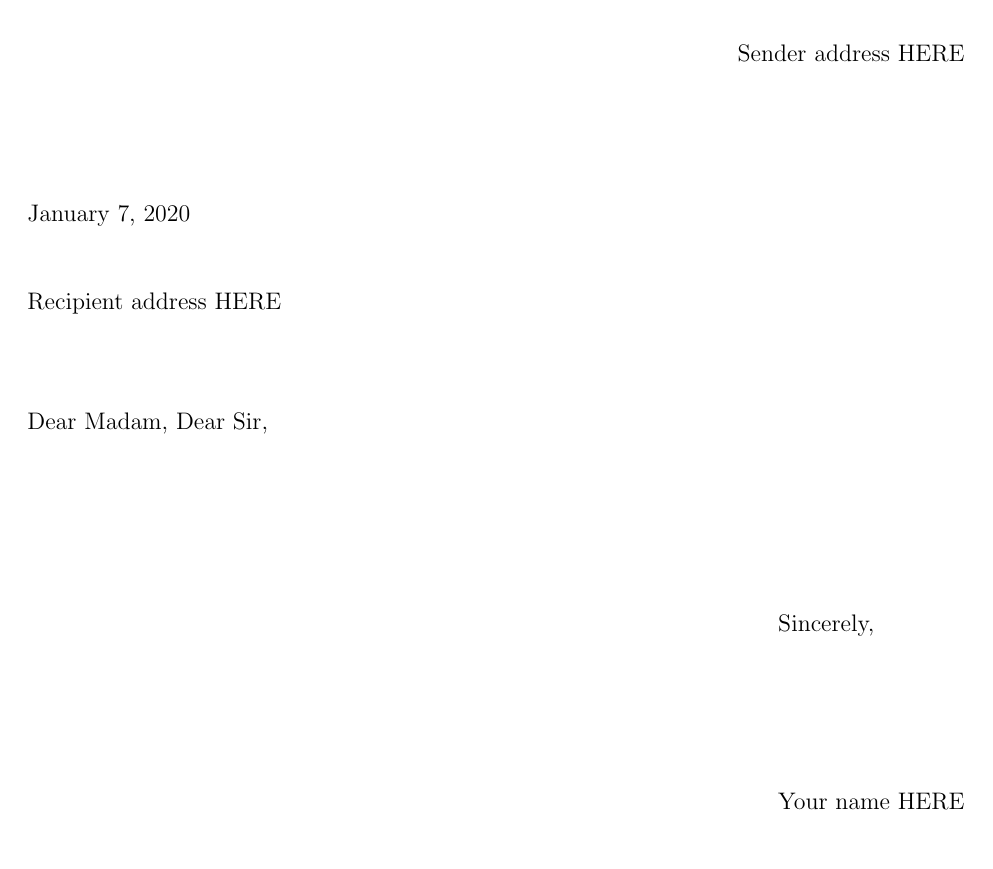
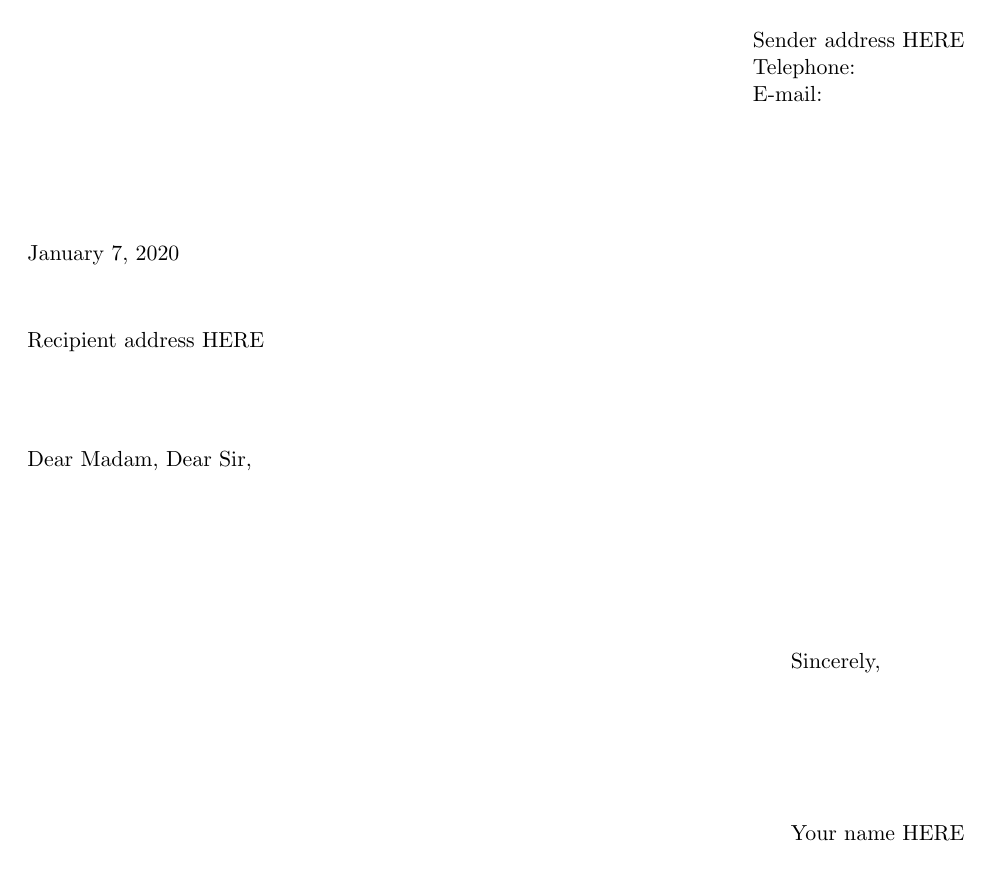
Before and after one commit to JeSappelleRoot/US-letter, a LaTeX document (US Letter.tex): the whole page. Compiled offline with pdfLaTeX.

Commit message:
Change documentclass section Adding addrfromphone and addrfromemail Change font size to 11

```diff
--- a/US Letter.tex
+++ b/US Letter.tex
@@ -2,7 +2,7 @@
 %
 % Template from Overleaf
 % Modified by Scr@tch
-\documentclass[12pt,stdletter,orderfromdateto,sigright,dateleft]{newlfm}
+\documentclass[11pt, stdletter, orderfromdateto, addrfromphone, addrfromemail, sigright, dateleft]{newlfm}
 
 \usepackage{etoolbox}
 \usepackage{blindtext, xfrac}
```
